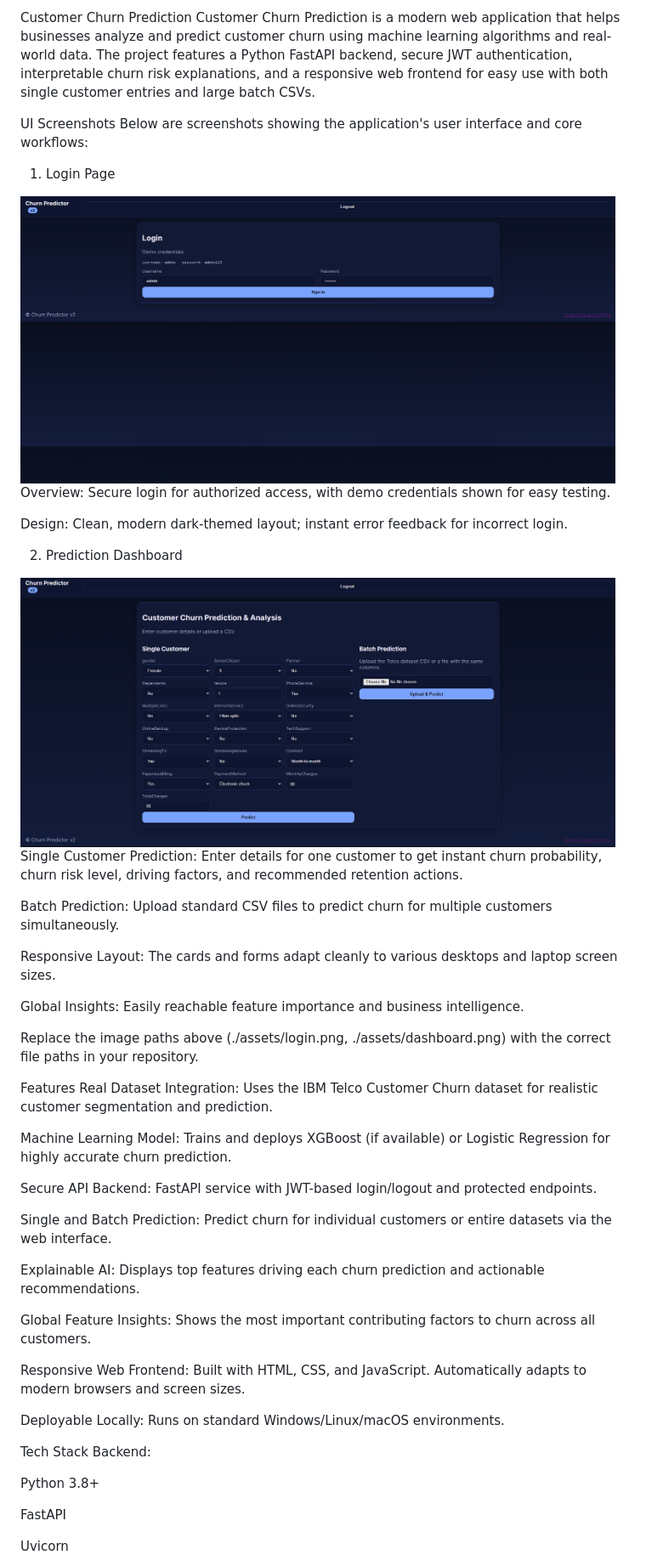
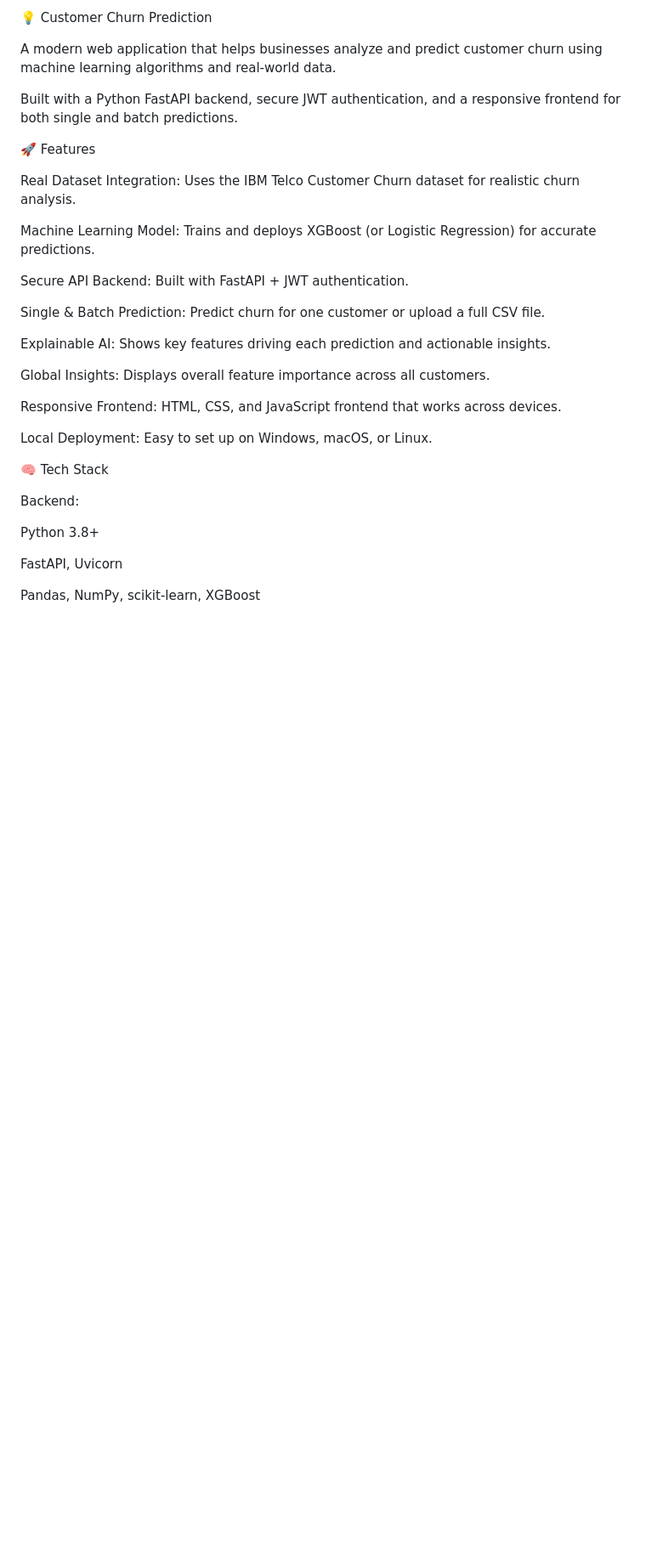
Before and after one commit to vaibhavh27/Customer-Churn-Analysis, a Markdown page: README.md, the part around one of its changes. Shown at 85% size. GitHub-like rendering; blank space fills up the shorter version.

```diff
--- a/README.md
+++ b/README.md
@@ -1,52 +1,34 @@
-Customer Churn Prediction
-Customer Churn Prediction is a modern web application that helps businesses analyze and predict customer churn using machine learning algorithms and real-world data. The project features a Python FastAPI backend, secure JWT authentication, interpretable churn risk explanations, and a responsive web frontend for easy use with both single customer entries and large batch CSVs.
+💡 Customer Churn Prediction
 
-UI Screenshots
-Below are screenshots showing the application's user interface and core workflows:
+A modern web application that helps businesses analyze and predict customer churn using machine learning algorithms and real-world data.
 
-1. Login Page
-<img src="./assets/login.png" alt="Login Page" width="700"/>
+Built with a Python FastAPI backend, secure JWT authentication, and a responsive frontend for both single and batch predictions.
 
-Overview: Secure login for authorized access, with demo credentials shown for easy testing.
+🚀 Features
 
-Design: Clean, modern dark-themed layout; instant error feedback for incorrect login.
+Real Dataset Integration: Uses the IBM Telco Customer Churn dataset for realistic churn analysis.
 
-2. Prediction Dashboard
-<img src="./assets/dashboard.png" alt="Prediction Dashboard" width="700"/>
+Machine Learning Model: Trains and deploys XGBoost (or Logistic Regression) for accurate predictions.
 
-Single Customer Prediction: Enter details for one customer to get instant churn probability, churn risk level, driving factors, and recommended retention actions.
+Secure API Backend: Built with FastAPI + JWT authentication.
 
-Batch Prediction: Upload standard CSV files to predict churn for multiple customers simultaneously.
+Single & Batch Prediction: Predict churn for one customer or upload a full CSV file.
 
-Responsive Layout: The cards and forms adapt cleanly to various desktops and laptop screen sizes.
+Explainable AI: Shows key features driving each prediction and actionable insights.
 
-Global Insights: Easily reachable feature importance and business intelligence.
+Global Insights: Displays overall feature importance across all customers.
 
-Replace the image paths above (./assets/login.png, ./assets/dashboard.png) with the correct file paths in your repository.
+Responsive Frontend: HTML, CSS, and JavaScript frontend that works across devices.
 
-Features
-Real Dataset Integration: Uses the IBM Telco Customer Churn dataset for realistic customer segmentation and prediction.
+Local Deployment: Easy to set up on Windows, macOS, or Linux.
 
-Machine Learning Model: Trains and deploys XGBoost (if available) or Logistic Regression for highly accurate churn prediction.
+🧠 Tech Stack
 
-Secure API Backend: FastAPI service with JWT-based login/logout and protected endpoints.
-
-Single and Batch Prediction: Predict churn for individual customers or entire datasets via the web interface.
-
-Explainable AI: Displays top features driving each churn prediction and actionable recommendations.
-
-Global Feature Insights: Shows the most important contributing factors to churn across all customers.
-
-Responsive Web Frontend: Built with HTML, CSS, and JavaScript. Automatically adapts to modern browsers and screen sizes.
-
-Deployable Locally: Runs on standard Windows/Linux/macOS environments.
-
-Tech Stack
 Backend:
 
 Python 3.8+
 
-FastAPI
+FastAPI, Uvicorn
 
-Uvicorn
+Pandas, NumPy, scikit-learn, XGBoost
 
```
Also changed, not shown: other parts of README.md (+77 -87 lines).
